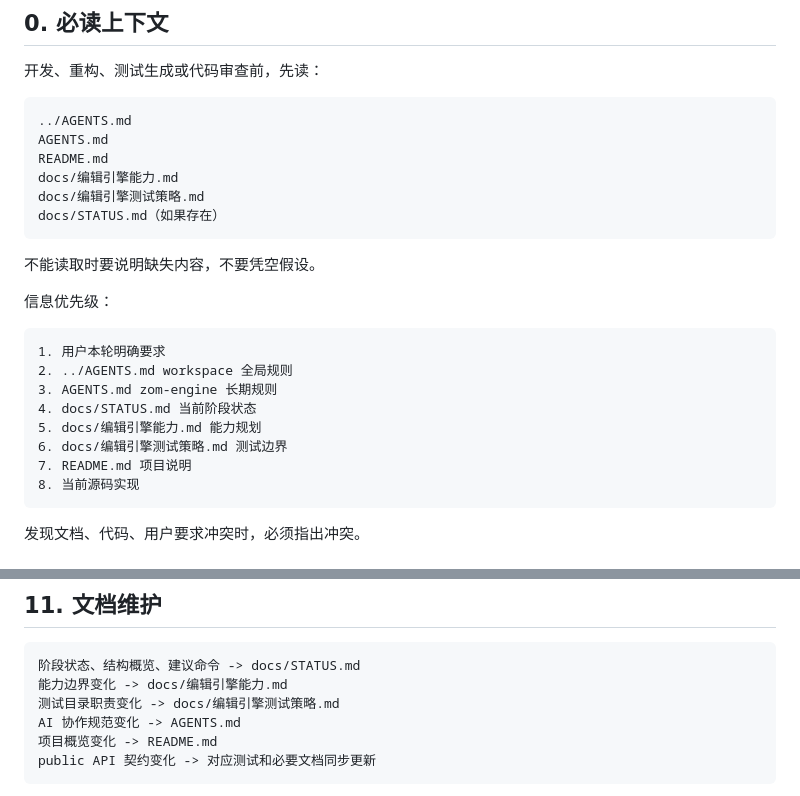
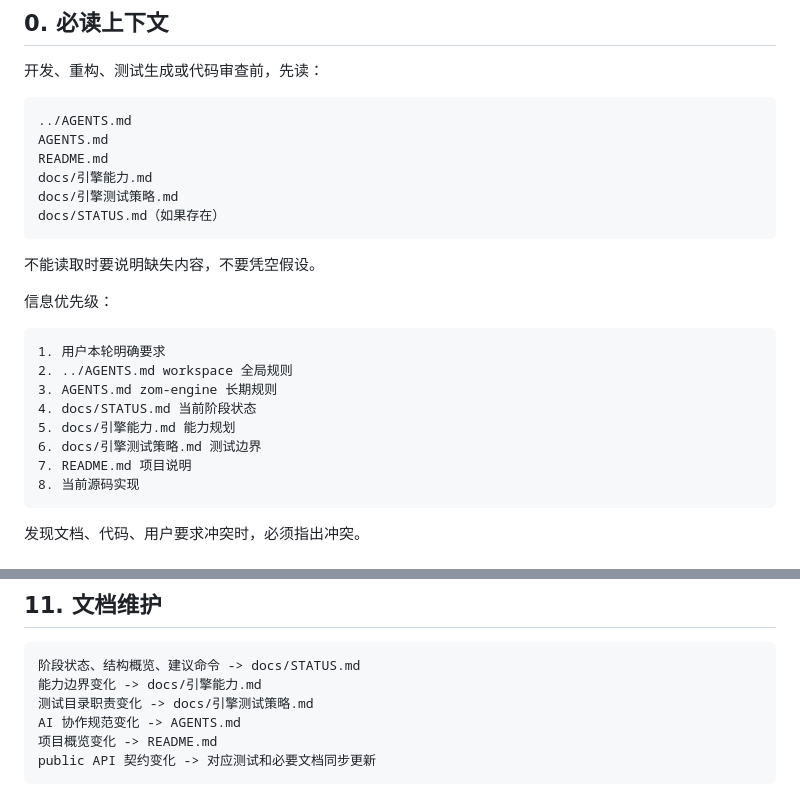
Before and after one commit to liuyuan-1024/Zcv, a Markdown page: zom-engine/AGENTS.md, 2 parts joined by grey strips. Drawn GitHub-style.

Commit message:
文档更新命名

````diff
--- a/zom-engine/AGENTS.md
+++ b/zom-engine/AGENTS.md
@@ -10,8 +10,8 @@
 ../AGENTS.md
 AGENTS.md
 README.md
-docs/编辑引擎能力.md
-docs/编辑引擎测试策略.md
+docs/引擎能力.md
+docs/引擎测试策略.md
 docs/STATUS.md（如果存在）
 ```
 
@@ -24,8 +24,8 @@ docs/STATUS.md（如果存在）
 2. ../AGENTS.md workspace 全局规则
 3. AGENTS.md zom-engine 长期规则
 4. docs/STATUS.md 当前阶段状态
-5. docs/编辑引擎能力.md 能力规划
-6. docs/编辑引擎测试策略.md 测试边界
+5. docs/引擎能力.md 能力规划
+6. docs/引擎测试策略.md 测试边界
 7. README.md 项目说明
 8. 当前源码实现
 ```
@@ -260,8 +260,8 @@ cargo test
 
 ```text
 阶段状态、结构概览、建议命令 -> docs/STATUS.md
-能力边界变化 -> docs/编辑引擎能力.md
-测试目录职责变化 -> docs/编辑引擎测试策略.md
+能力边界变化 -> docs/引擎能力.md
+测试目录职责变化 -> docs/引擎测试策略.md
 AI 协作规范变化 -> AGENTS.md
 项目概览变化 -> README.md
 public API 契约变化 -> 对应测试和必要文档同步更新
````
Also changed, not shown: zom-engine/docs/引擎能力.md (+1 -1 lines).
